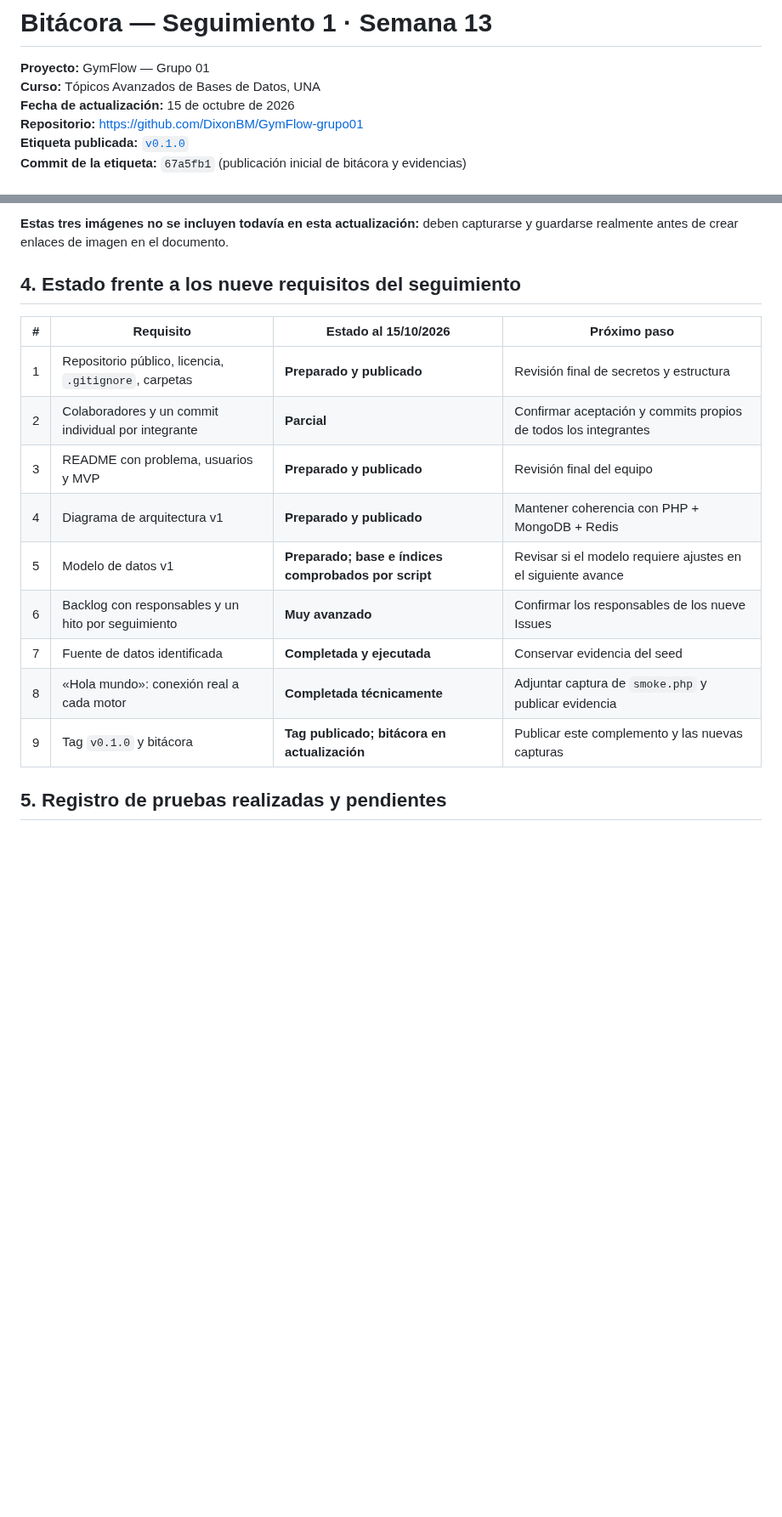
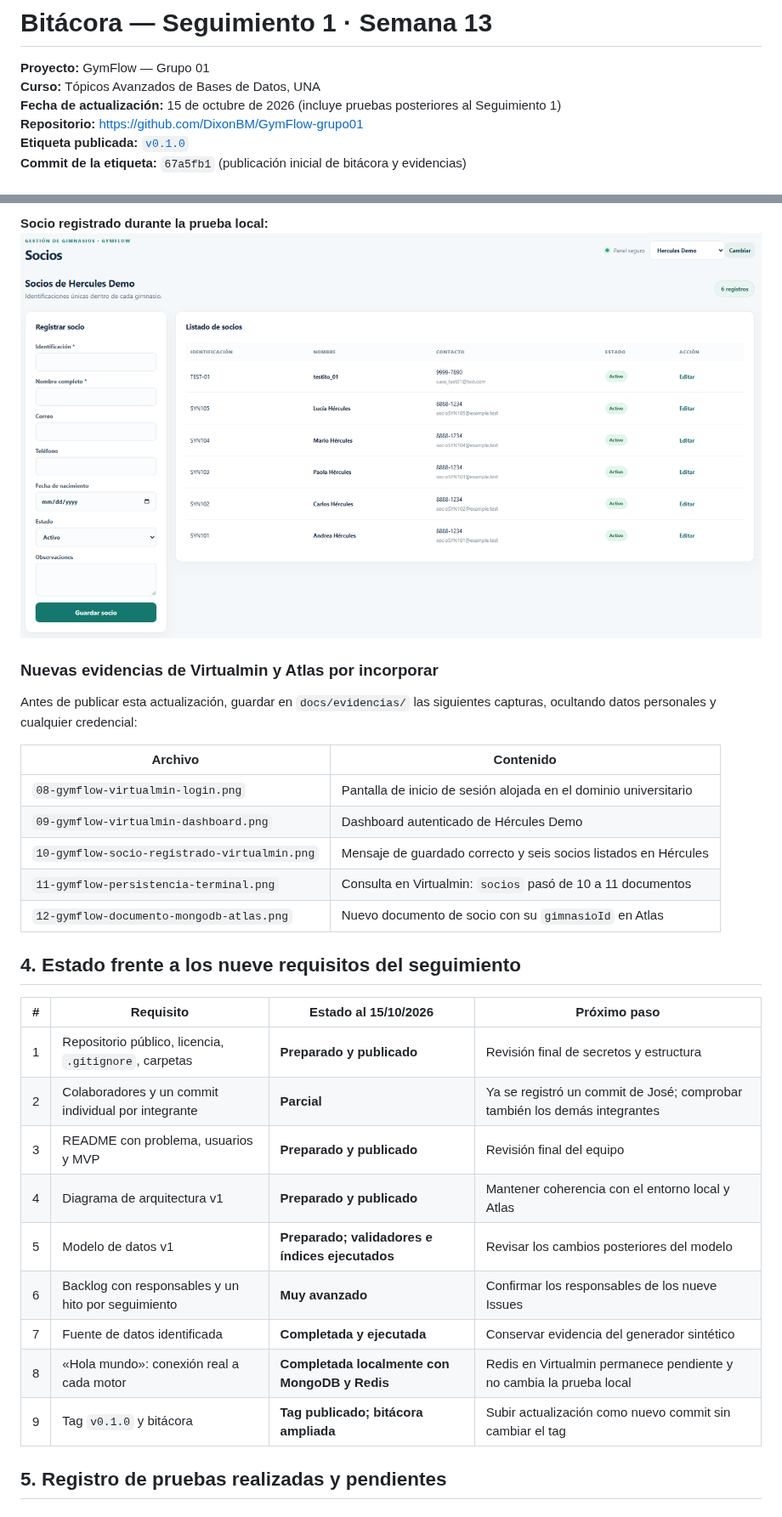
Before and after one commit to DixonBM/GymFlow-grupo01, a Markdown page: docs/seguimientos/S1.md, 2 parts joined by grey strips. Shown at 85% size. Rendered like a GitHub page; blank space fills up the shorter version.

```diff
--- a/docs/seguimientos/S1.md
+++ b/docs/seguimientos/S1.md
@@ -2,7 +2,7 @@
 
 **Proyecto:** GymFlow — Grupo 01
 **Curso:** Tópicos Avanzados de Bases de Datos, UNA
-**Fecha de actualización:** 15 de octubre de 2026
+**Fecha de actualización:** 15 de octubre de 2026 (incluye pruebas posteriores al Seguimiento 1)
 **Repositorio:** https://github.com/DixonBM/GymFlow-grupo01
 **Etiqueta publicada:** [`v0.1.0`](https://github.com/DixonBM/GymFlow-grupo01/tree/v0.1.0)
 **Commit de la etiqueta:** `67a5fb1` (publicación inicial de bitácora y evidencias)
@@ -86,19 +91,32 @@ OK: MongoDB+Redis PING, seis colecciones, datos, indices, aislamiento y cache MI
 
-**Estas tres imágenes no se incluyen todavía en esta actualización:** deben capturarse y guardarse realmente antes de crear enlaces de imagen en el documento.
+**Socio registrado durante la prueba local:**
+![Persistencia local de socio](../evidencias/07-registro-socio.png)
+
+### Nuevas evidencias de Virtualmin y Atlas por incorporar
+
+Antes de publicar esta actualización, guardar en `docs/evidencias/` las siguientes capturas, ocultando datos personales y cualquier credencial:
+
+| Archivo | Contenido |
+| --- | --- |
+| `08-gymflow-virtualmin-login.png` | Pantalla de inicio de sesión alojada en el dominio universitario |
+| `09-gymflow-virtualmin-dashboard.png` | Dashboard autenticado de Hércules Demo |
+| `10-gymflow-socio-registrado-virtualmin.png` | Mensaje de guardado correcto y seis socios listados en Hércules |
+| `11-gymflow-persistencia-terminal.png` | Consulta en Virtualmin: `socios` pasó de 10 a 11 documentos |
+| `12-gymflow-documento-mongodb-atlas.png` | Nuevo documento de socio con su `gimnasioId` en Atlas |
 
 ## 4. Estado frente a los nueve requisitos del seguimiento
 
 | # | Requisito | Estado al 15/10/2026 | Próximo paso |
 | --- | --- | --- | --- |
 | 1 | Repositorio público, licencia, `.gitignore`, carpetas | **Preparado y publicado** | Revisión final de secretos y estructura |
-| 2 | Colaboradores y un commit individual por integrante | **Parcial** | Confirmar aceptación y commits propios de todos los integrantes |
+| 2 | Colaboradores y un commit individual por integrante | **Parcial** | Ya se registró un commit de José; comprobar también los demás integrantes |
 | 3 | README con problema, usuarios y MVP | **Preparado y publicado** | Revisión final del equipo |
-| 4 | Diagrama de arquitectura v1 | **Preparado y publicado** | Mantener coherencia con PHP + MongoDB + Redis |
-| 5 | Modelo de datos v1 | **Preparado; base e índices comprobados por script** | Revisar si el modelo requiere ajustes en el siguiente avance |
+| 4 | Diagrama de arquitectura v1 | **Preparado y publicado** | Mantener coherencia con el entorno local y Atlas |
+| 5 | Modelo de datos v1 | **Preparado; validadores e índices ejecutados** | Revisar los cambios posteriores del modelo |
 | 6 | Backlog con responsables y un hito por seguimiento | **Muy avanzado** | Confirmar los responsables de los nueve Issues |
-| 7 | Fuente de datos identificada | **Completada y ejecutada** | Conservar evidencia del seed |
-| 8 | «Hola mundo»: conexión real a cada motor | **Completada técnicamente** | Adjuntar captura de `smoke.php` y publicar evidencia |
-| 9 | Tag `v0.1.0` y bitácora | **Tag publicado; bitácora en actualización** | Publicar este complemento y las nuevas capturas |
+| 7 | Fuente de datos identificada | **Completada y ejecutada** | Conservar evidencia del generador sintético |
+| 8 | «Hola mundo»: conexión real a cada motor | **Completada localmente con MongoDB y Redis** | Redis en Virtualmin permanece pendiente y no cambia la prueba local |
+| 9 | Tag `v0.1.0` y bitácora | **Tag publicado; bitácora ampliada** | Subir actualización como nuevo commit sin cambiar el tag |
 
 ## 5. Registro de pruebas realizadas y pendientes
 
```
Also changed, not shown: other parts of docs/seguimientos/S1.md (+98 -36 lines), docs/evidencias/08-gymflow-virtualmin-login.png (added), docs/evidencias/09-gymflow-virtualmin-dashboard.png (added), docs/evidencias/10-gymflow-socio-registrado-virtualmin.png (added), docs/evidencias/11-gymflow-persistencia-terminal.png (added), docs/evidencias/12-gymflow-documento-mongodb-atlas.png (added).
